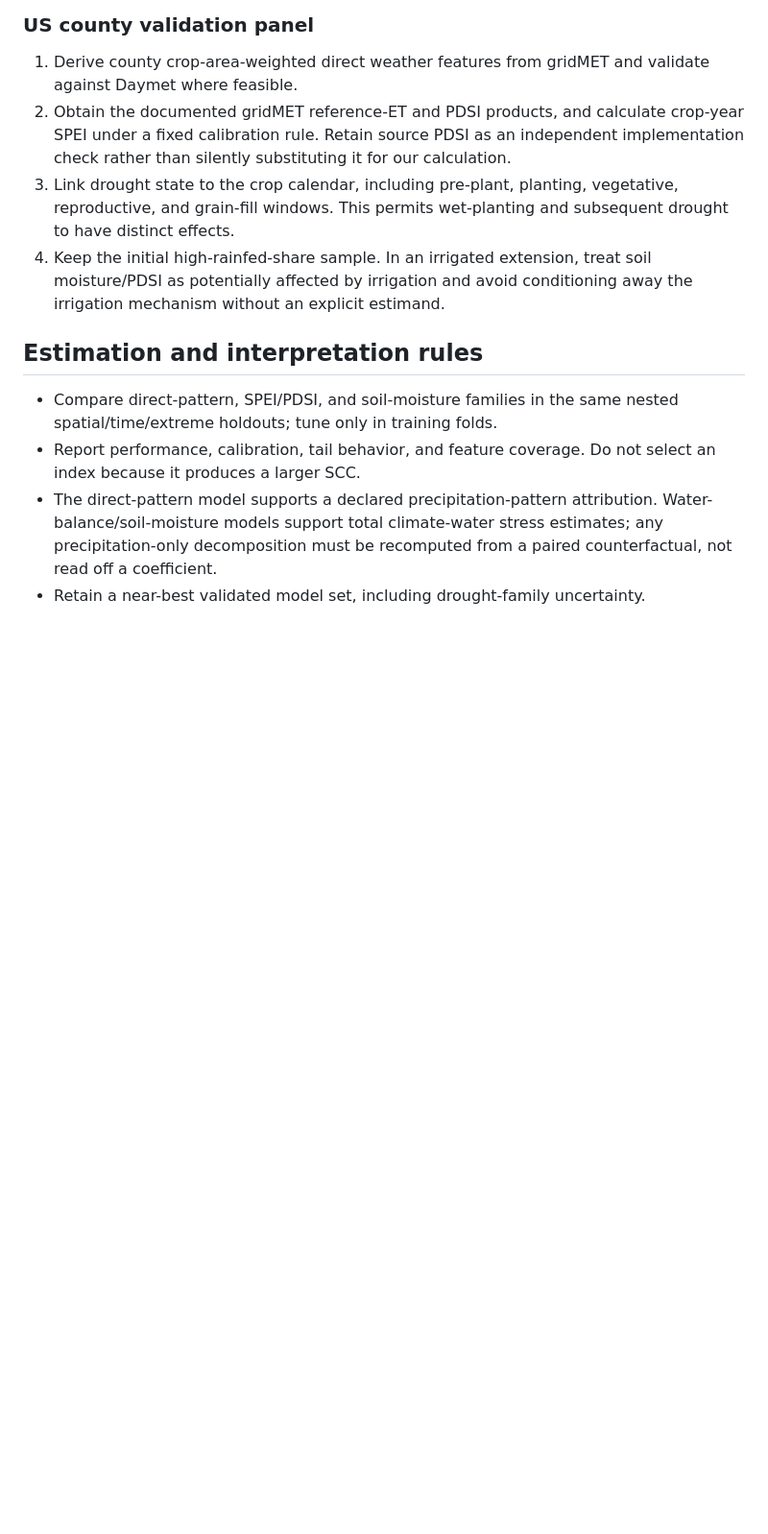
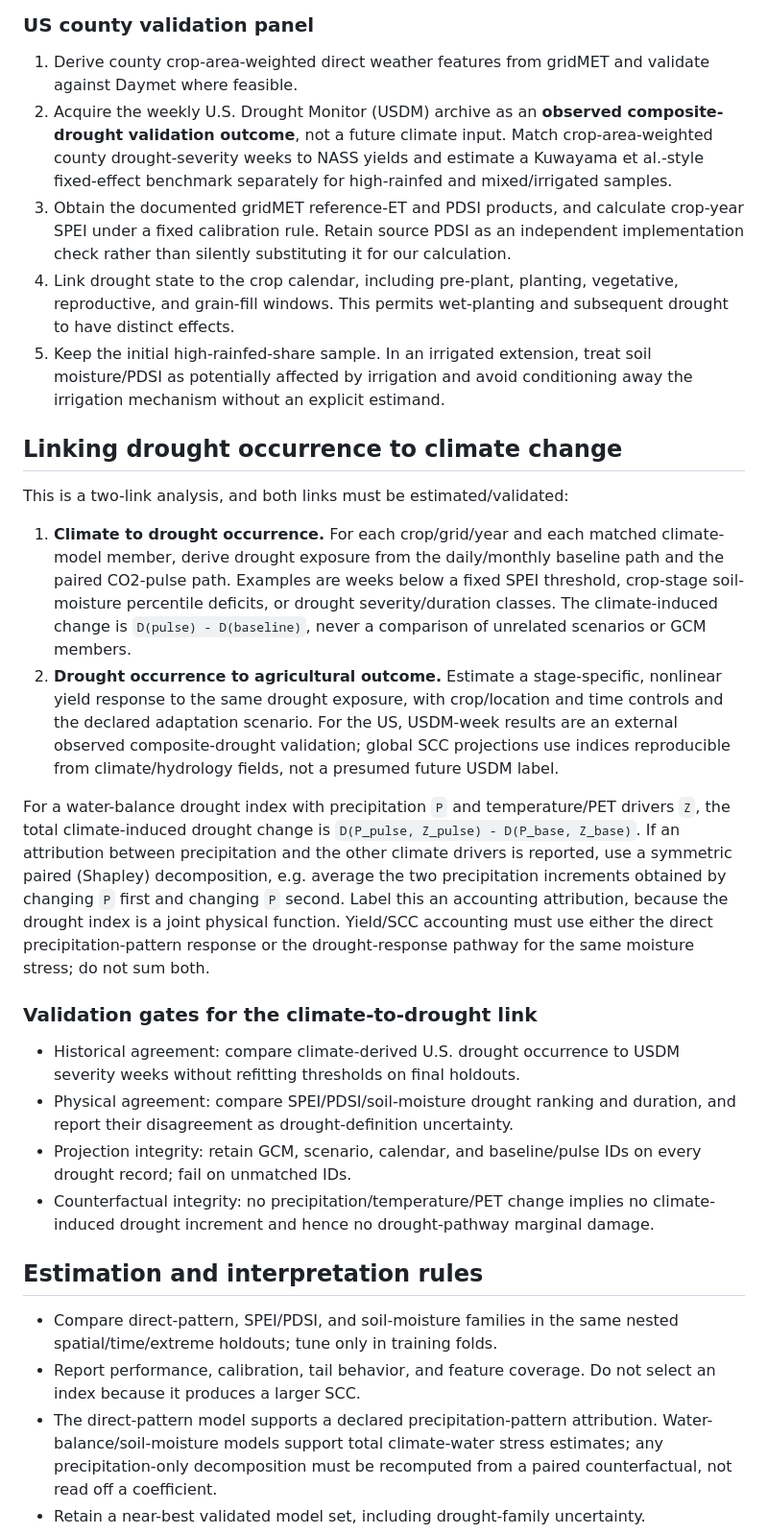
Before and after one commit to jbbcsu/give-wildfire-carbon-feedback, a Markdown page: DROUGHT_METRICS_PLAN.md, the part around one of its changes. Shown at 96% size. Drawn GitHub-style; blank space fills up the shorter version.

Commit message:
Specify climate-induced drought pathway

```diff
--- a/DROUGHT_METRICS_PLAN.md
+++ b/DROUGHT_METRICS_PLAN.md
@@ -51,16 +51,62 @@ onto the direct precipitation mechanism.
 
 1. Derive county crop-area-weighted direct weather features from gridMET and
    validate against Daymet where feasible.
-2. Obtain the documented gridMET reference-ET and PDSI products, and calculate
+2. Acquire the weekly U.S. Drought Monitor (USDM) archive as an **observed
+   composite-drought validation outcome**, not a future climate input. Match
+   crop-area-weighted county drought-severity weeks to NASS yields and estimate
+   a Kuwayama et al.-style fixed-effect benchmark separately for high-rainfed
+   and mixed/irrigated samples.
+3. Obtain the documented gridMET reference-ET and PDSI products, and calculate
    crop-year SPEI under a fixed calibration rule.  Retain source PDSI as an
    independent implementation check rather than silently substituting it for
    our calculation.
-3. Link drought state to the crop calendar, including pre-plant, planting,
+4. Link drought state to the crop calendar, including pre-plant, planting,
    vegetative, reproductive, and grain-fill windows.  This permits wet-planting
    and subsequent drought to have distinct effects.
-4. Keep the initial high-rainfed-share sample.  In an irrigated extension,
+5. Keep the initial high-rainfed-share sample.  In an irrigated extension,
    treat soil moisture/PDSI as potentially affected by irrigation and avoid
    conditioning away the irrigation mechanism without an explicit estimand.
+
+## Linking drought occurrence to climate change
+
+This is a two-link analysis, and both links must be estimated/validated:
+
+1. **Climate to drought occurrence.** For each crop/grid/year and each matched
+   climate-model member, derive drought exposure from the daily/monthly
+   baseline path and the paired CO2-pulse path.  Examples are weeks below a
+   fixed SPEI threshold, crop-stage soil-moisture percentile deficits, or
+   drought severity/duration classes.  The climate-induced change is
+   `D(pulse) - D(baseline)`, never a comparison of unrelated scenarios or GCM
+   members.
+2. **Drought occurrence to agricultural outcome.** Estimate a stage-specific,
+   nonlinear yield response to the same drought exposure, with crop/location
+   and time controls and the declared adaptation scenario.  For the US,
+   USDM-week results are an external observed composite-drought validation;
+   global SCC projections use indices reproducible from climate/hydrology
+   fields, not a presumed future USDM label.
+
+For a water-balance drought index with precipitation `P` and temperature/PET
+drivers `Z`, the total climate-induced drought change is
+`D(P_pulse, Z_pulse) - D(P_base, Z_base)`.  If an attribution between
+precipitation and the other climate drivers is reported, use a symmetric
+paired (Shapley) decomposition, e.g. average the two precipitation increments
+obtained by changing `P` first and changing `P` second.  Label this an
+accounting attribution, because the drought index is a joint physical
+function.  Yield/SCC accounting must use either the direct
+precipitation-pattern response or the drought-response pathway for the same
+moisture stress; do not sum both.
+
+### Validation gates for the climate-to-drought link
+
+* Historical agreement: compare climate-derived U.S. drought occurrence to
+  USDM severity weeks without refitting thresholds on final holdouts.
+* Physical agreement: compare SPEI/PDSI/soil-moisture drought ranking and
+  duration, and report their disagreement as drought-definition uncertainty.
+* Projection integrity: retain GCM, scenario, calendar, and baseline/pulse IDs
+  on every drought record; fail on unmatched IDs.
+* Counterfactual integrity: no precipitation/temperature/PET change implies no
+  climate-induced drought increment and hence no drought-pathway marginal
+  damage.
 
 ## Estimation and interpretation rules
 
```
Also changed, not shown: other parts of DROUGHT_METRICS_PLAN.md (+7 -0 lines), AGRICULTURE_RESEARCH.md (+7 -0 lines), SOURCES.md (+1 -0 lines).
